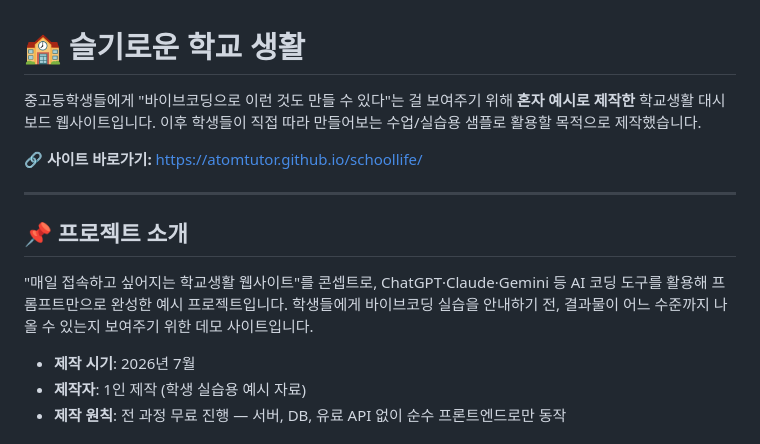
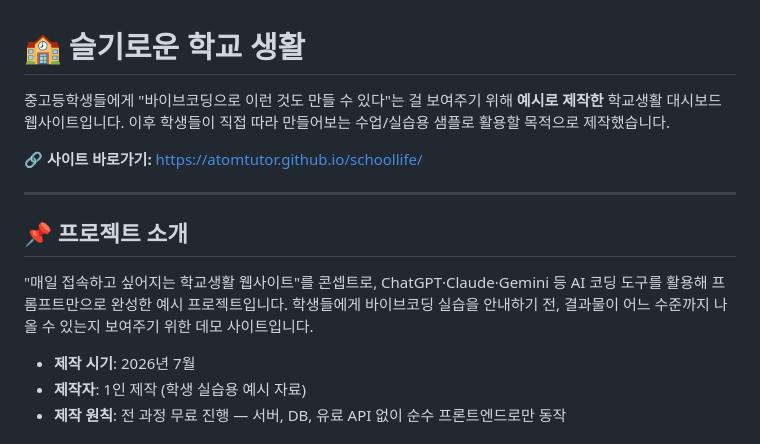
Before and after one commit to atomtutor/schoollife, a Markdown page: README.md, the part around one of its changes. Drawn GitHub-style.

```diff
--- a/README.md
+++ b/README.md
@@ -1,6 +1,7 @@
 # 🏫 슬기로운 학교 생활
 
-중고등학생들에게 "바이브코딩으로 이런 것도 만들 수 있다"는 걸 보여주기 위해 **혼자 예시로 제작한** 학교생활 대시보드 웹사이트입니다. 이후 학생들이 직접 따라 만들어보는 수업/실습용 샘플로 활용할 목적으로 제작했습니다.
+중고등학생들에게 "바이브코딩으로 이런 것도 만들 수 있다"는 걸 보여주기 위해 **예시로 제작한** 학교생활 대시보드 웹사이트입니다.
+이후 학생들이 직접 따라 만들어보는 수업/실습용 샘플로 활용할 목적으로 제작했습니다.
 
 **🔗 사이트 바로가기:** [https://atomtutor.github.io/schoollife/](https://atomtutor.github.io/schoollife/)
 
@@ -8,7 +9,8 @@
 
 ## 📌 프로젝트 소개
 
-"매일 접속하고 싶어지는 학교생활 웹사이트"를 콘셉트로, ChatGPT·Claude·Gemini 등 AI 코딩 도구를 활용해 프롬프트만으로 완성한 예시 프로젝트입니다. 학생들에게 바이브코딩 실습을 안내하기 전, 결과물이 어느 수준까지 나올 수 있는지 보여주기 위한 데모 사이트입니다.
+"매일 접속하고 싶어지는 학교생활 웹사이트"를 콘셉트로, ChatGPT·Claude·Gemini 등 AI 코딩 도구를 활용해 프롬프트만으로 완성한 예시 프로젝트입니다.
+학생들에게 바이브코딩 실습을 안내하기 전, 결과물이 어느 수준까지 나올 수 있는지 보여주기 위한 데모 사이트입니다.
 
 - **제작 시기**: 2026년 7월
 - **제작자**: 1인 제작 (학생 실습용 예시 자료)
```
Also changed, not shown: other parts of README.md (+3 -4 lines).
